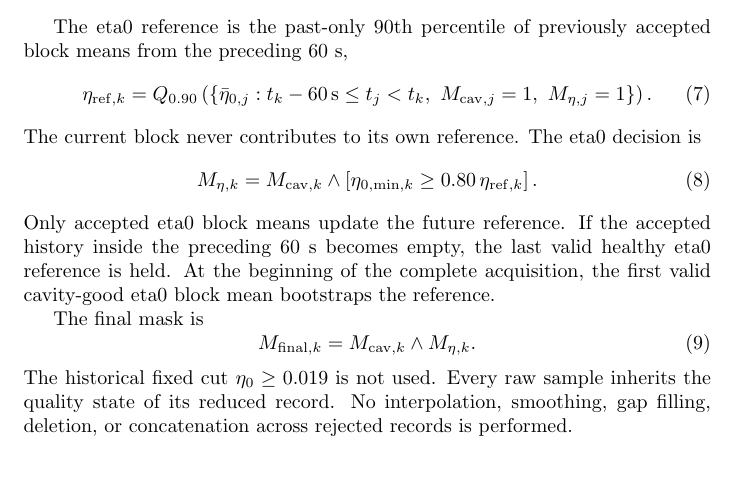
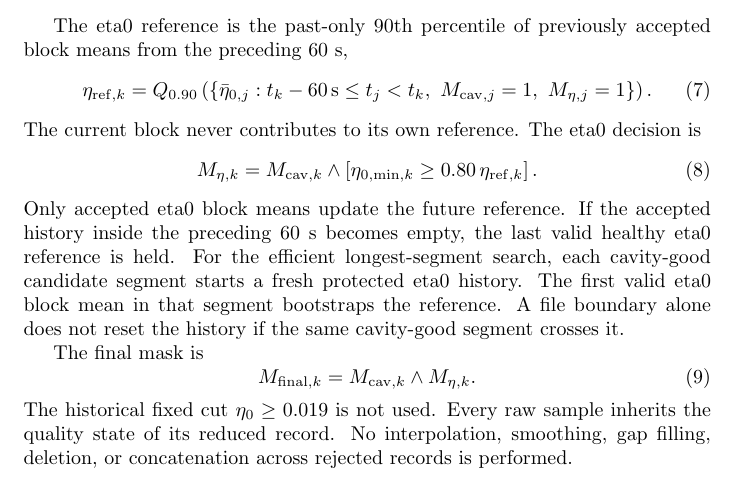
Before and after one commit to qazal-rokn/APE-analysis-code, a LaTeX document (docs/EQUATION_REFERENCE.tex): part of page 1 of 3, cut so that both start at the same text. Compiled offline with pdfLaTeX.

Commit message:
Synchronize eta0 candidate reset equation documentation

```diff
--- a/docs/EQUATION_REFERENCE.tex
+++ b/docs/EQUATION_REFERENCE.tex
@@ -78,8 +78,10 @@ M_{{\rm cav},k}\land
 \end{equation}
 Only accepted eta0 block means update the future reference. If the accepted
 history inside the preceding 60 s becomes empty, the last valid healthy eta0
-reference is held. At the beginning of the complete acquisition, the first
-valid cavity-good eta0 block mean bootstraps the reference.
+reference is held. For the efficient longest-segment search, each cavity-good candidate segment
+starts a fresh protected eta0 history. The first valid eta0 block mean in that
+segment bootstraps the reference. A file boundary alone does not reset the
+history if the same cavity-good segment crosses it.
 
 The final mask is
 \begin{equation}
```
